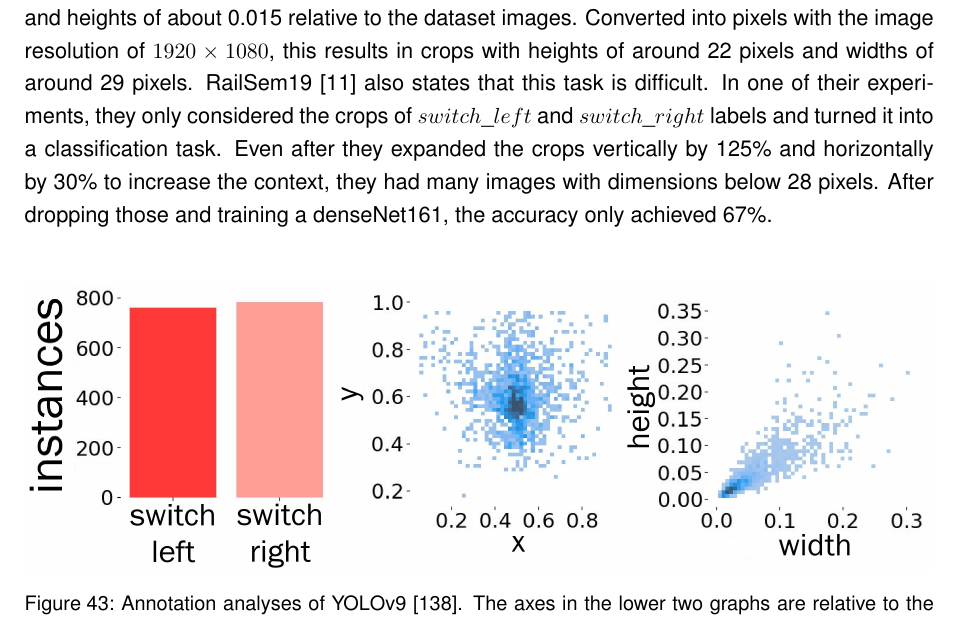
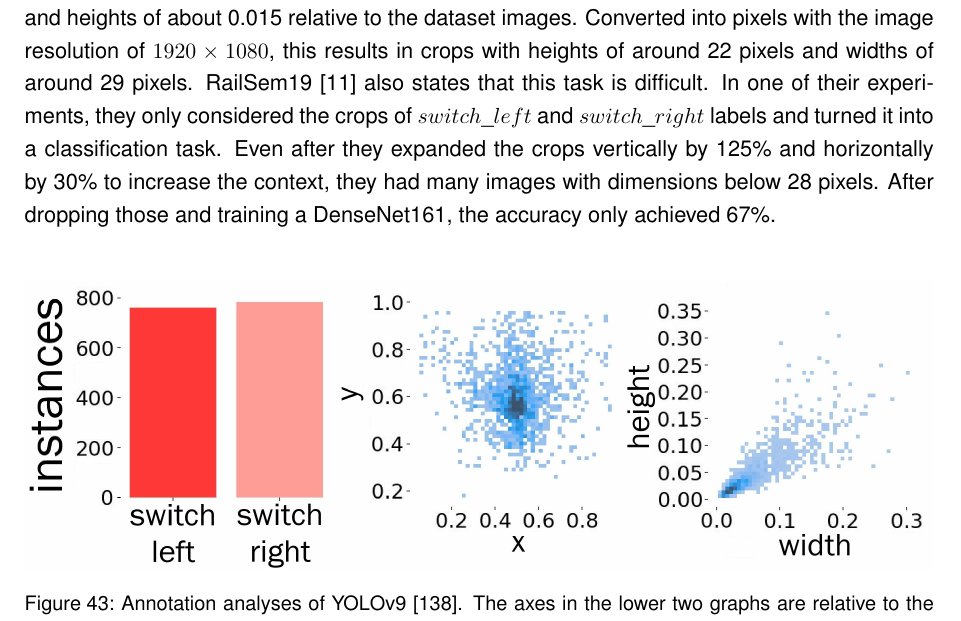
Before and after one commit to SebiGoebel/Rail-Track-Prediction, a LaTeX thesis (Thesis.tex, which reads results/objectDetectionResults.tex): part of page 83 of 127, cut so that both start at the same text. Compiled offline with pdfLaTeX; an older LaTeX class or package is replaced by its successor.

Commit message:
corrected words with net

```diff
--- a/results/objectDetectionResults.tex
+++ b/results/objectDetectionResults.tex
@@ -50,7 +50,7 @@ Converted into pixels with the image resolution of $1920 \times 1080$, this resu
 RailSem19 \cite{railsem19dataset} also states that this task is difficult.
 In one of their experiments, they only considered the crops of $switch\_left$ and $switch\_right$ labels and turned it into a classification task.
 Even after they expanded the crops vertically by 125\% and horizontally by 30\% to increase the context, they had many images with dimensions below 28 pixels.
-After dropping those and training a denseNet161, the accuracy only achieved 67\%.
+After dropping those and training a DenseNet161, the accuracy only achieved 67\%.
 
 \vspace{0.5cm}
 
```
